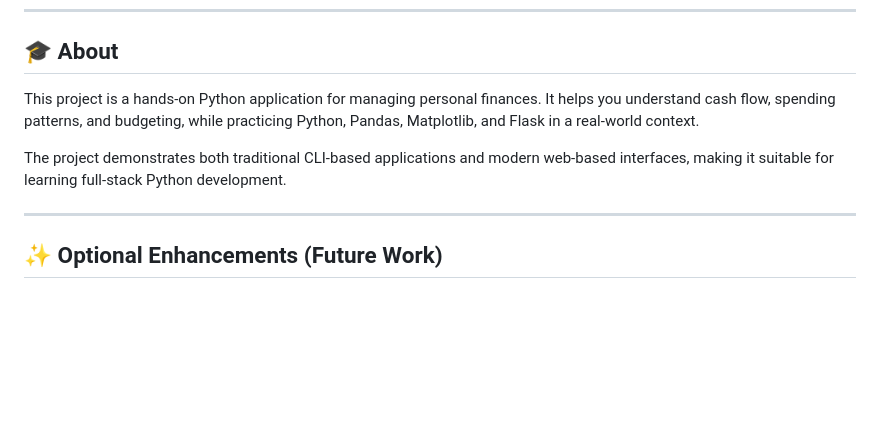
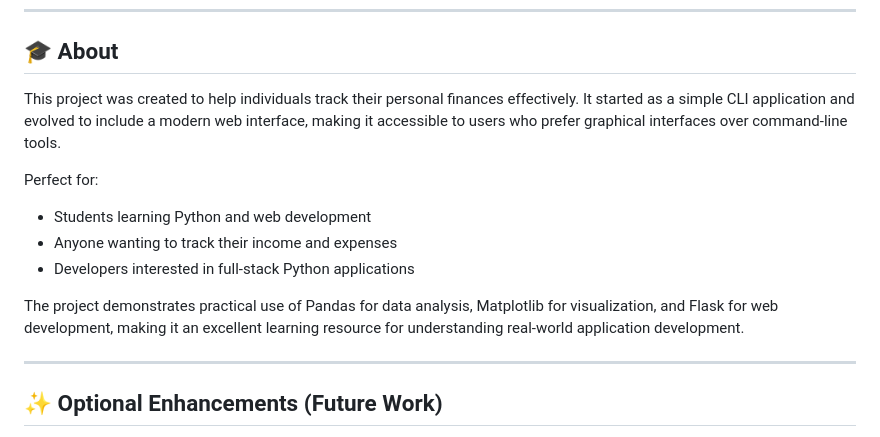
Before and after one commit to Its-PrashantTechie/FinanceTracker, a Markdown page: README.md, the part around the change. Drawn GitHub-style; blank space fills up the shorter version.

Commit message:
Improve About section with better context and target audience

```diff
--- a/README.md
+++ b/README.md
@@ -111,9 +111,14 @@ The modern web interface provides:
 
 ## 🎓 About
 
-This project is a hands-on Python application for managing personal finances. It helps you understand cash flow, spending patterns, and budgeting, while practicing Python, Pandas, Matplotlib, and Flask in a real-world context.
+This project was created to help individuals track their personal finances effectively. It started as a simple CLI application and evolved to include a modern web interface, making it accessible to users who prefer graphical interfaces over command-line tools.
 
-The project demonstrates both traditional CLI-based applications and modern web-based interfaces, making it suitable for learning full-stack Python development.
+Perfect for:
+- Students learning Python and web development
+- Anyone wanting to track their income and expenses
+- Developers interested in full-stack Python applications
+
+The project demonstrates practical use of Pandas for data analysis, Matplotlib for visualization, and Flask for web development, making it an excellent learning resource for understanding real-world application development.
 
 ---
 
```
